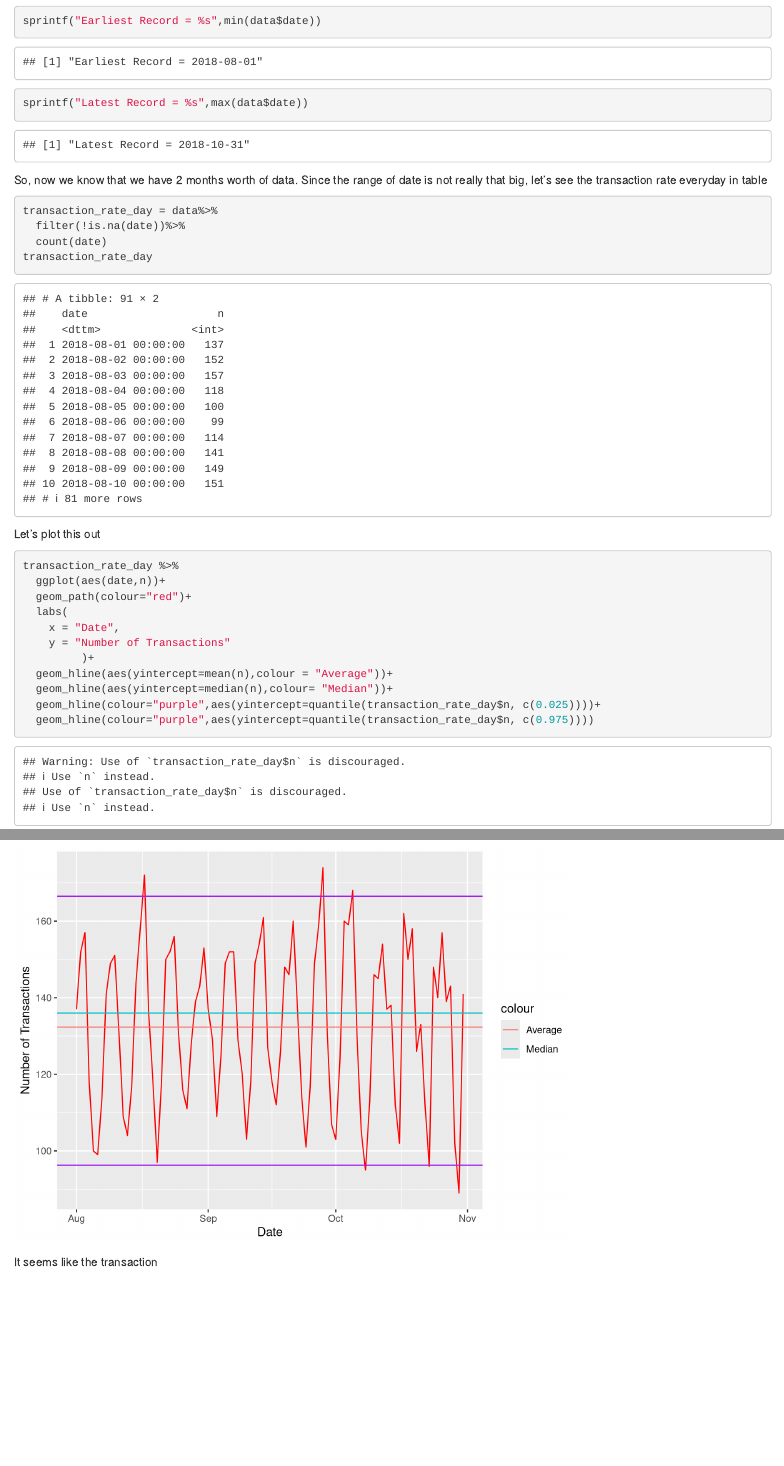
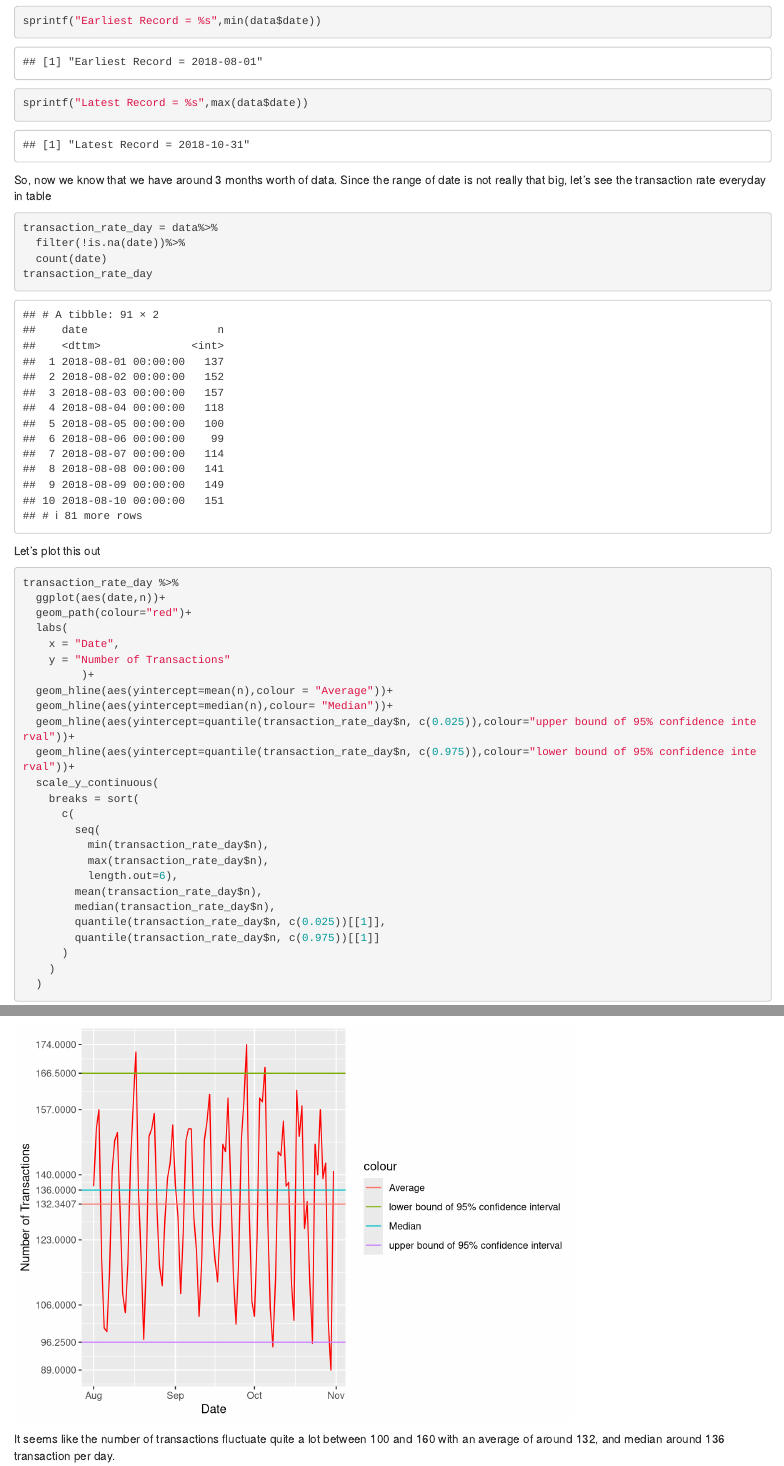
Before and after one commit to DwarfGiant26/ANZ_Virtual_Internship, an R Markdown document (anz.Rmd): the page in a window 1100 px wide, from 5890 px down, and a second part further down, joined at a grey line. Rendered offline with R 4.5, knitr and Pandoc, with nearby package versions.

Commit message:
fixing ggplot

````diff
--- a/anz.Rmd
+++ b/anz.Rmd
@@ -97,7 +97,7 @@ First let's see the range of our date data
 sprintf("Earliest Record = %s",min(data$date))
 sprintf("Latest Record = %s",max(data$date))
 ```
-So, now we know that we have 2 months worth of data. Since the range of date is not really that big, let's see the transaction rate everyday in table
+So, now we know that we have around 3 months worth of data. Since the range of date is not really that big, let's see the transaction rate everyday in table
 ```{r}
 transaction_rate_day = data%>%
   filter(!is.na(date))%>%
@@ -116,8 +116,22 @@ transaction_rate_day %>%
          )+
   geom_hline(aes(yintercept=mean(n),colour = "Average"))+
   geom_hline(aes(yintercept=median(n),colour= "Median"))+
-  geom_hline(colour="purple",aes(yintercept=quantile(transaction_rate_day$n, c(0.025))))+
-  geom_hline(colour="purple",aes(yintercept=quantile(transaction_rate_day$n, c(0.975))))
+  geom_hline(aes(yintercept=quantile(transaction_rate_day$n, c(0.025)),colour="upper bound of 95% confidence interval"))+
+  geom_hline(aes(yintercept=quantile(transaction_rate_day$n, c(0.975)),colour="lower bound of 95% confidence interval"))+
+  scale_y_continuous(
+    breaks = sort(
+      c(
+        seq(
+          min(transaction_rate_day$n),
+          max(transaction_rate_day$n),
+          length.out=6),
+        mean(transaction_rate_day$n),
+        median(transaction_rate_day$n),
+        quantile(transaction_rate_day$n, c(0.025))[[1]],
+        quantile(transaction_rate_day$n, c(0.975))[[1]]
+      )
+    )
+  )
 
 ```
-It seems like the transaction
+It seems like the number of transactions fluctuate quite a lot between 100 and 160 with an average of around 132, and median around 136 transaction per day.
````
